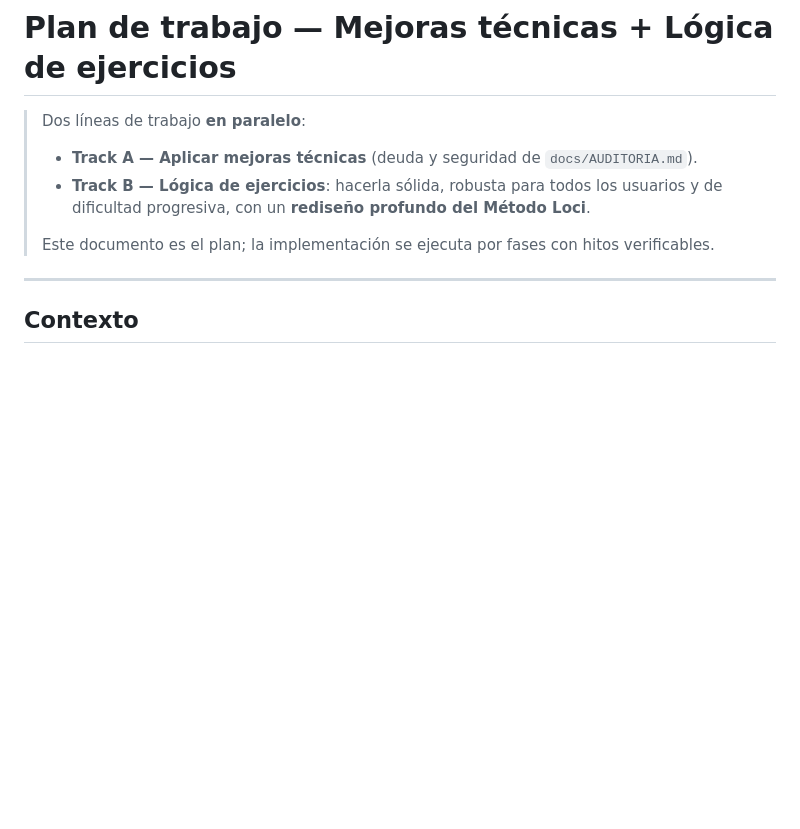
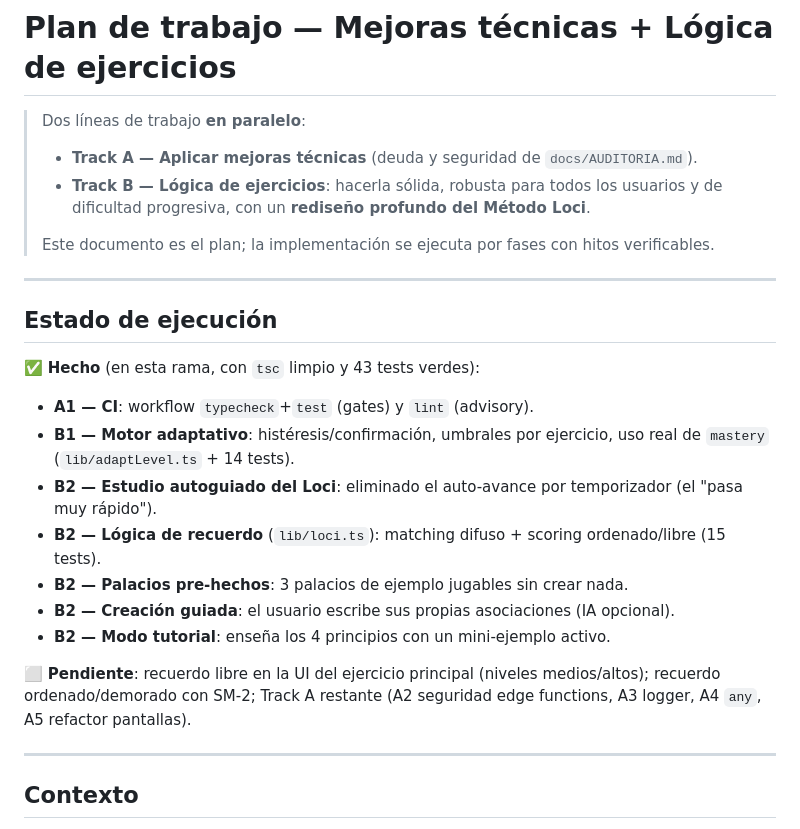
Before and after one commit to nicolasrp432/AppLectorJournal, a Markdown page: docs/PLAN_MEJORAS_Y_EJERCICIOS.md, the part around the change. Drawn GitHub-style; blank space fills up the shorter version.

Commit message:
docs: mark execution status in the work plan
Co-Authored-By: Claude Opus 4.8 <noreply@anthropic.com>
Claude-Session: https://claude.ai/code/session_017B3QgKCCnkb3udQ1vW4Fap

```diff
--- a/docs/PLAN_MEJORAS_Y_EJERCICIOS.md
+++ b/docs/PLAN_MEJORAS_Y_EJERCICIOS.md
@@ -5,6 +5,21 @@
 > - **Track B — Lógica de ejercicios**: hacerla sólida, robusta para todos los usuarios y de dificultad progresiva, con un **rediseño profundo del Método Loci**.
 >
 > Este documento es el plan; la implementación se ejecuta por fases con hitos verificables.
+
+---
+
+## Estado de ejecución
+
+✅ **Hecho** (en esta rama, con `tsc` limpio y 43 tests verdes):
+- **A1 — CI**: workflow `typecheck`+`test` (gates) y `lint` (advisory).
+- **B1 — Motor adaptativo**: histéresis/confirmación, umbrales por ejercicio, uso real de `mastery` (`lib/adaptLevel.ts` + 14 tests).
+- **B2 — Estudio autoguiado del Loci**: eliminado el auto-avance por temporizador (el "pasa muy rápido").
+- **B2 — Lógica de recuerdo** (`lib/loci.ts`): matching difuso + scoring ordenado/libre (15 tests).
+- **B2 — Palacios pre-hechos**: 3 palacios de ejemplo jugables sin crear nada.
+- **B2 — Creación guiada**: el usuario escribe sus propias asociaciones (IA opcional).
+- **B2 — Modo tutorial**: enseña los 4 principios con un mini-ejemplo activo.
+
+⬜ **Pendiente**: recuerdo libre en la UI del ejercicio principal (niveles medios/altos); recuerdo ordenado/demorado con SM-2; Track A restante (A2 seguridad edge functions, A3 logger, A4 `any`, A5 refactor pantallas).
 
 ---
 
```
